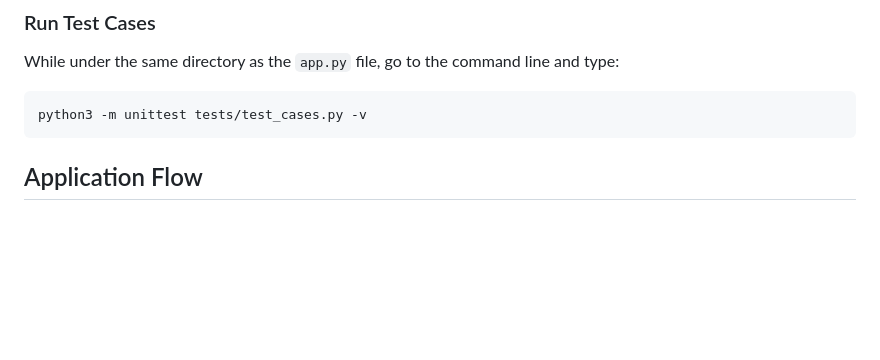
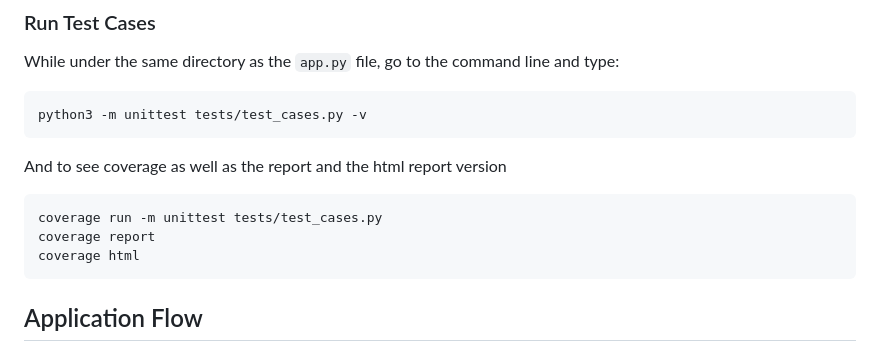
Before and after one commit to frggycc/Website_Project_Group11, a Markdown page: README.md, the part around the change. GitHub-like rendering; blank space fills up the shorter version.

Commit message:
Updated README test case instructions

````diff
--- a/README.md
+++ b/README.md
@@ -52,6 +52,12 @@ http://127.0.0.1:5000/
 While under the same directory as the `app.py` file, go to the command line and type:
 ```
 python3 -m unittest tests/test_cases.py -v
+```
+And to see coverage as well as the report and the html report version
+```
+coverage run -m unittest tests/test_cases.py
+coverage report
+coverage html
 ```
 
 ## Application Flow
````
